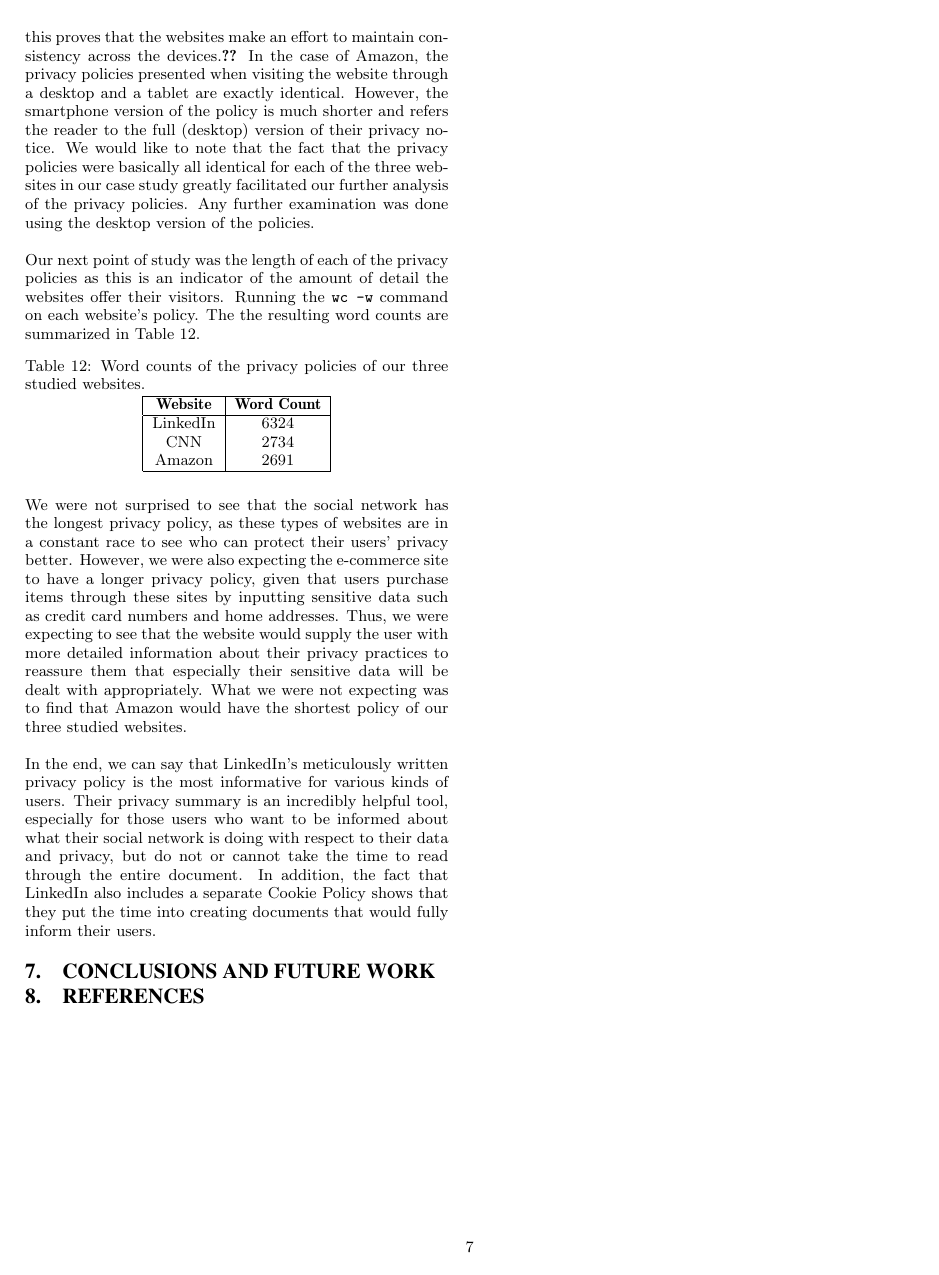
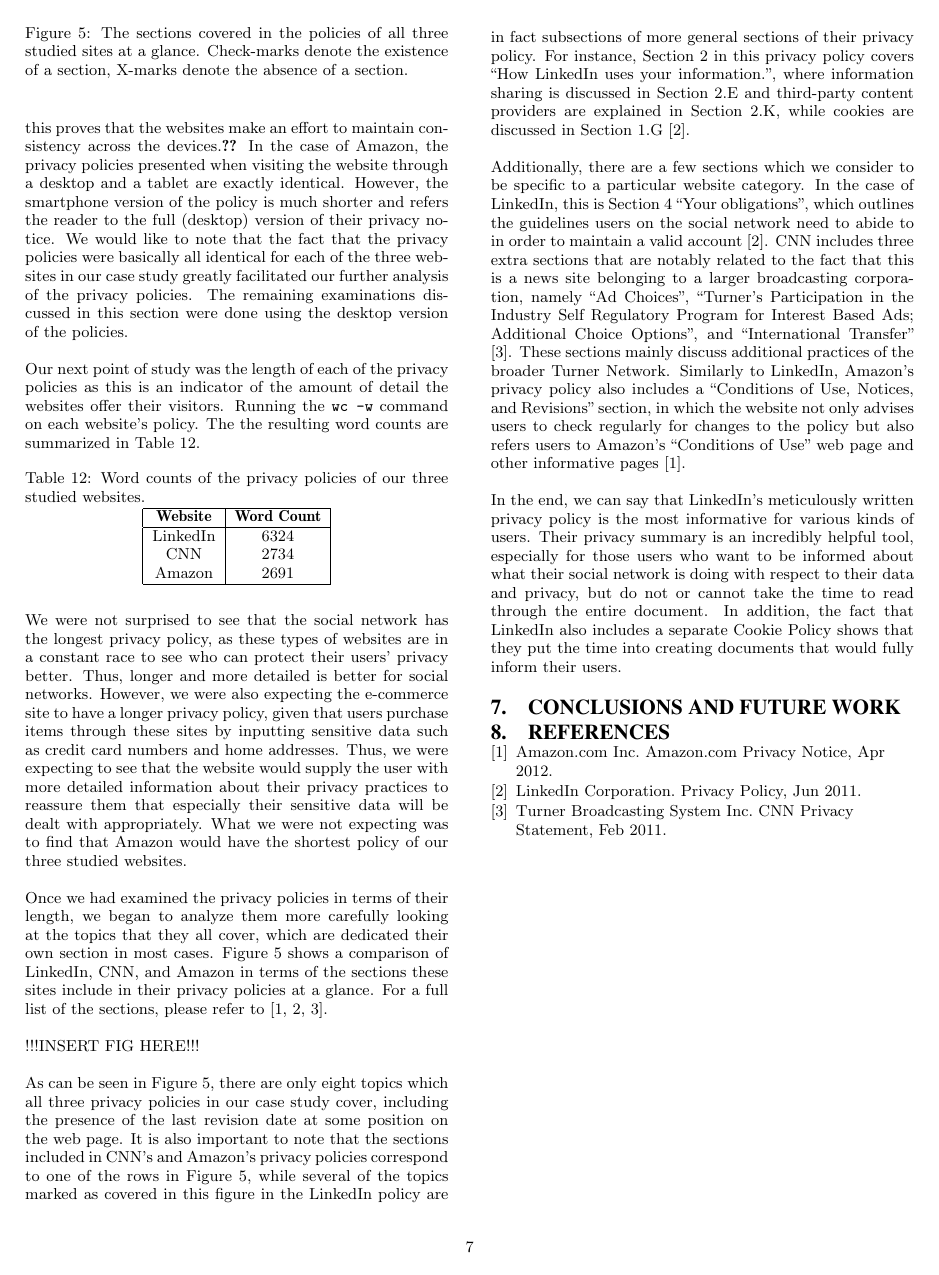
Before and after one commit to tonify/Fourthparty-Mobile, a LaTeX paper (sigproc-sp.tex): page 7 of 7. Compiled offline with pdfLaTeX.

Commit message:
Halfway done with case study

```diff
--- a/sigproc-sp.tex
+++ b/sigproc-sp.tex
@@ -460,7 +460,7 @@ The case study has five stages, each stage looking at the privacy policies in mo
 
 The first question we wanted to answer in our case study was \emph{Do privacy policies vary between normal web and mobile web?} Thus, the first stage of the case study, seeks to answer this question via a very simple method. We visited the three websites on our three platforms and downloaded the presented privacy policies for each site on each platform. This gave us three privacy policies each for LinkedIn, CNN, and Amazon.
 
-The easiest and quickest way to determine if the contents of the policies differ for a single website was to run the \texttt{diff} command between the policies collected for each pair of platforms\footnote{The policies were all saved as text documents, and stripped of tabs and empty lines via a python script.}: desktop - smartphone, desktop - tablet, and tablet - smartphone. Taking the more pessimistic standpoint, we were expecting to find that a single website's policies would differ more between the three platforms. But what we discovered in reality is that in the cases of LinkedIn and CNN, the privacy policies for all three platforms are exactly identical. \textbf{keep this}We consider this to be a positive finding as this proves that the websites make an effort to maintain consistency across the devices.\textbf{??} In the case of Amazon, the privacy policies presented when visiting the website through a desktop and a tablet are exactly identical. However, the smartphone version of the policy is much shorter and refers the reader to the full (desktop) version of their privacy notice. We would like to note that the fact that the privacy policies were basically all identical for each of the three websites in our case study greatly facilitated our further analysis of the privacy policies. Any further examination was done using the desktop version of the policies.
+The easiest and quickest way to determine if the contents of the policies differ for a single website was to run the \texttt{diff} command between the policies collected for each pair of platforms\footnote{The policies were all saved as text documents, and stripped of tabs and empty lines via a python script.}: desktop - smartphone, desktop - tablet, and tablet - smartphone. Taking the more pessimistic standpoint, we were expecting to find that a single website's policies would differ more between the three platforms. But what we discovered in reality is that in the cases of LinkedIn and CNN, the privacy policies for all three platforms are exactly identical. \textbf{keep this}We consider this to be a positive finding as this proves that the websites make an effort to maintain consistency across the devices.\textbf{??} In the case of Amazon, the privacy policies presented when visiting the website through a desktop and a tablet are exactly identical. However, the smartphone version of the policy is much shorter and refers the reader to the full (desktop) version of their privacy notice. We would like to note that the fact that the privacy policies were basically all identical for each of the three websites in our case study greatly facilitated our further analysis of the privacy policies. The remaining examinations discussed in this section were done using the desktop version of the policies.
 
 Our next point of study was the length of each of the privacy policies as this is an indicator of the amount of detail the websites offer their visitors. Running the \texttt{wc -w} command on each website's policy. The the resulting word counts are summarized in Table \ref{tab:wc}.
 
@@ -479,7 +479,21 @@ Our next point of study was the length of each of the privacy policies as this i
   \label{tab:wc}%
 \end{table}%
 
-We were not surprised to see that the social network has the longest privacy policy, as these types of websites are in a constant race to see who can protect their users' privacy better. However, we were also expecting the e-commerce site to have a longer privacy policy, given that users purchase items through these sites by inputting sensitive data such as credit card numbers and home addresses. Thus, we were expecting to see that the website would supply the user with more detailed information about their privacy practices to reassure them that especially their sensitive data will be dealt with appropriately. What we were not expecting was to find that Amazon would have the shortest policy of our three studied websites.
+We were not surprised to see that the social network has the longest privacy policy, as these types of websites are in a constant race to see who can protect their users' privacy better. Thus, longer and more detailed is better for social networks. However, we were also expecting the e-commerce site to have a longer privacy policy, given that users purchase items through these sites by inputting sensitive data such as credit card numbers and home addresses. Thus, we were expecting to see that the website would supply the user with more detailed information about their privacy practices to reassure them that especially their sensitive data will be dealt with appropriately. What we were not expecting was to find that Amazon would have the shortest policy of our three studied websites.
+
+Once we had examined the privacy policies in terms of their length, we began to analyze them more carefully looking at the topics that they all cover, which are dedicated their own section in most cases. Figure \ref{fig:at-a-glance} shows a comparison of LinkedIn, CNN, and Amazon in terms of the sections these sites include in their privacy policies at a glance. For a full list of the sections, please refer to \cite{amazon,linkedin,cnn}.
+
+!!!INSERT FIG HERE!!!
+\begin{figure}
+\centering
+%\includegraphics[width=0.7\textwidth]{at-a-glance}
+\caption{The sections covered in the policies of all three studied sites at a glance. Check-marks denote the existence of a section, X-marks denote the absence of a section.}
+\label{fig:at-a-glance}
+\end{figure}
+
+As can be seen in Figure \ref{fig:at-a-glance}, there are only eight topics which all three privacy policies in our case study cover, including the presence of the last revision date at some position on the web page. It is also important to note that the sections included in CNN's and Amazon's privacy policies correspond to one of the rows in Figure \ref{fig:at-a-glance}, while several of the topics marked as covered in this figure in the LinkedIn policy are in fact subsections of more general sections of their privacy policy. For instance, Section 2 in this privacy policy covers ``How LinkedIn uses your information.", where information sharing is discussed in Section 2.E and third-party content providers are explained in Section 2.K, while cookies are discussed in Section 1.G \cite{linkedin}.
+
+Additionally, there are a few sections which we consider to be specific to a particular website category. In the case of LinkedIn, this is Section 4 ``Your obligations", which outlines the guidelines users on the social network need to abide to in order to maintain a valid account \cite{linkedin}. CNN includes three extra sections that are notably related to the fact that this is a news site belonging to a larger broadcasting corporation, namely ``Ad Choices", ``Turner's Participation in the Industry Self Regulatory Program for Interest Based Ads; Additional Choice Options", and ``International Transfer" \cite{cnn}. These sections mainly discuss additional practices of the broader Turner Network. Similarly to LinkedIn, Amazon's privacy policy also includes a ``Conditions of Use, Notices, and Revisions" section, in which the website not only advises users to check regularly for changes to the policy but also refers users to Amazon's ``Conditions of Use" web page and other informative pages \cite{amazon}.
 
 In the end, we can say that LinkedIn's meticulously written privacy policy is the most informative for various kinds of users. Their privacy summary is an incredibly helpful tool, especially for those users who want to be informed about what their social network is doing with respect to their data and privacy, but do not or cannot take the time to read through the entire document. In addition, the fact that LinkedIn also includes a separate Cookie Policy shows that they put the time into creating documents that would fully inform their users.
 
```
Also changed, not shown: sigproc.bib (+23 -0 lines), sigproc-sp.bbl, sigproc-sp.pdf, 4 other files.
